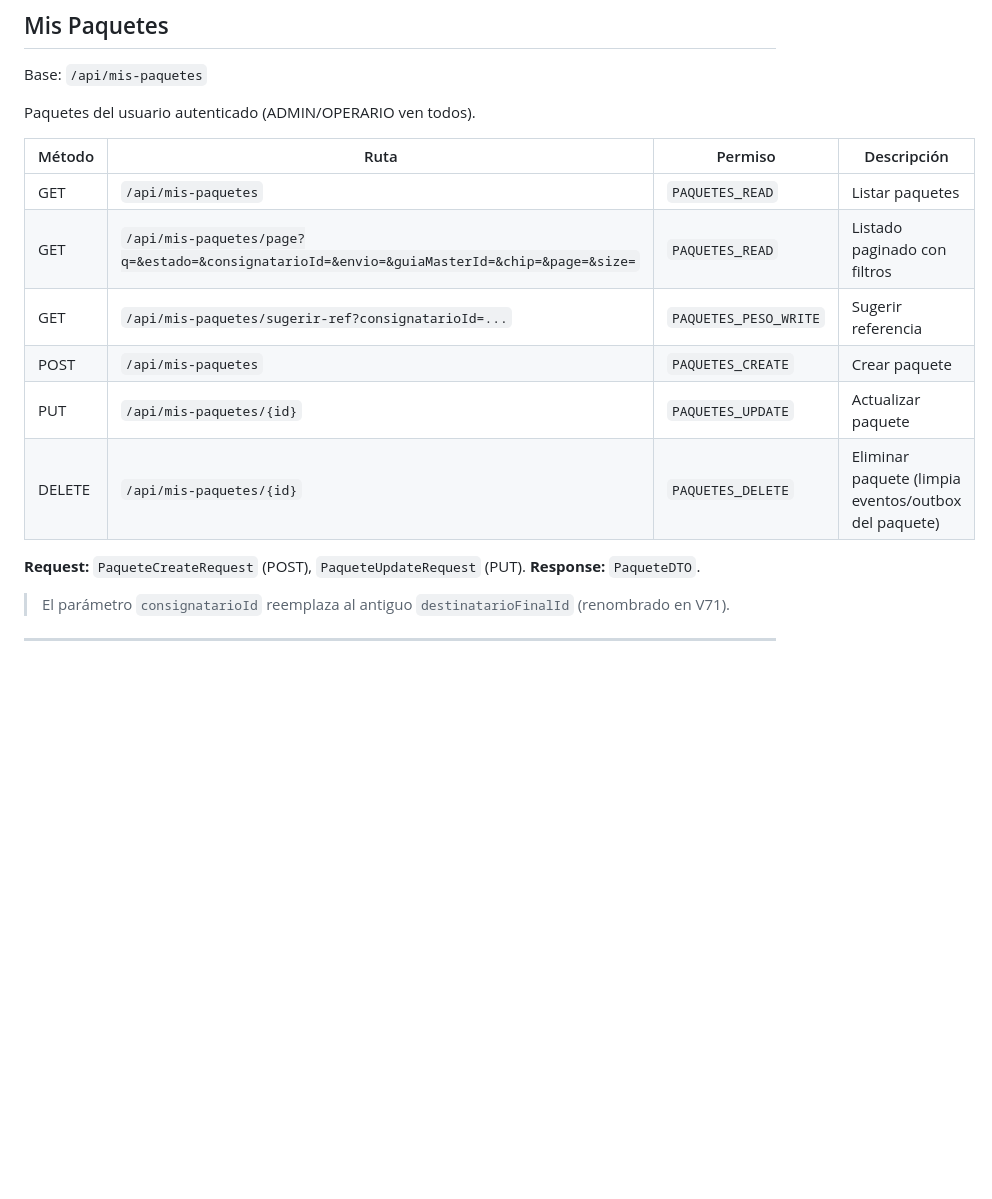
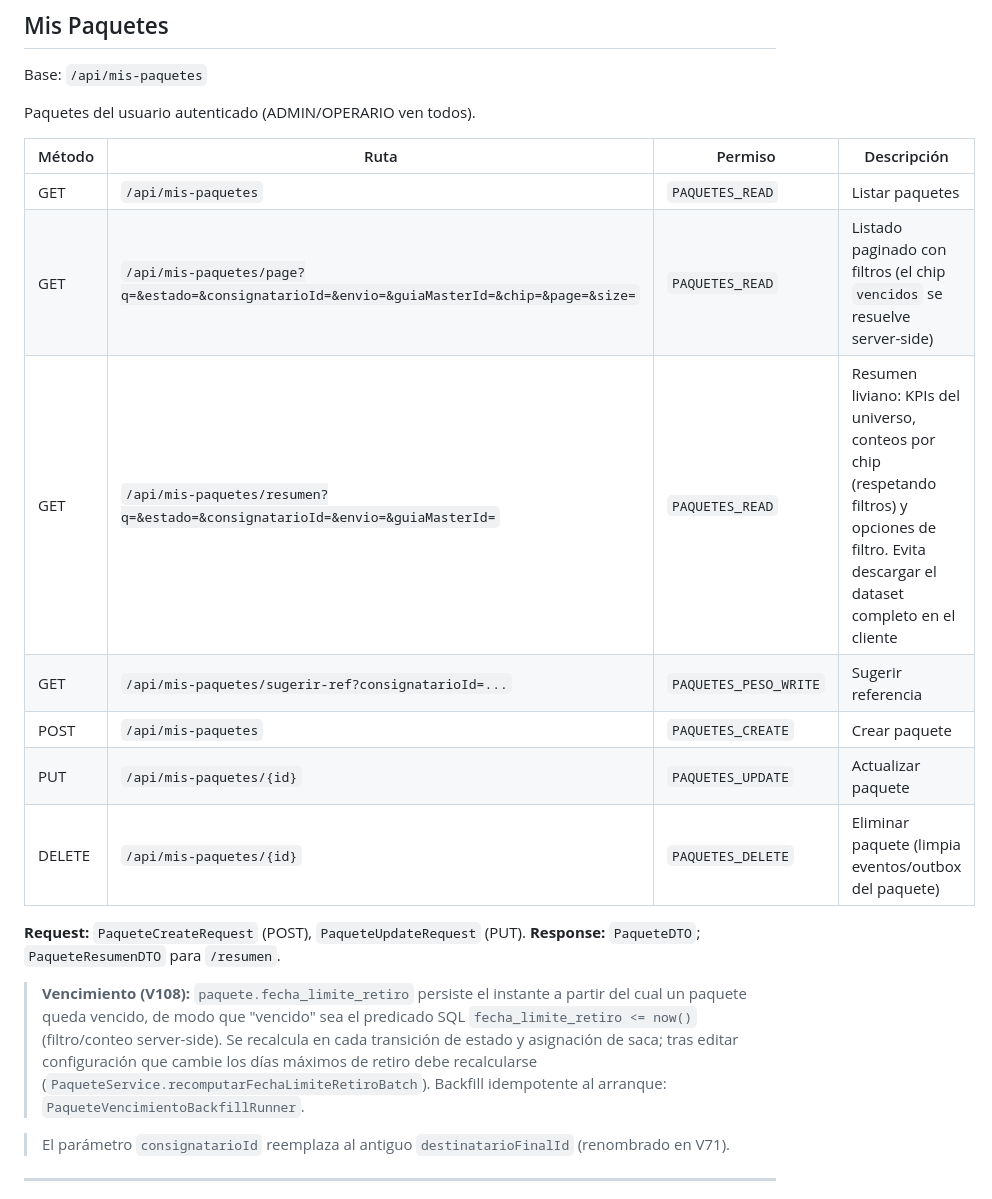
Before and after one commit to BackSet/ecubox, a Markdown page: docs/desarrollo/API_REFERENCE.md, the part around the change. Rendered like a GitHub page; blank space fills up the shorter version.

Commit message:
docs(api): documentar endpoint /paquetes/resumen y modelo de vencimiento (V108)
Co-Authored-By: Claude Opus 4.8 <noreply@anthropic.com>

```diff
--- a/docs/desarrollo/API_REFERENCE.md
+++ b/docs/desarrollo/API_REFERENCE.md
@@ -259,14 +259,23 @@ Paquetes del usuario autenticado (ADMIN/OPERARIO ven todos).
 | Método | Ruta | Permiso | Descripción |
 |--------|------|---------|-------------|
 | GET | `/api/mis-paquetes` | `PAQUETES_READ` | Listar paquetes |
-| GET | `/api/mis-paquetes/page?q=&estado=&consignatarioId=&envio=&guiaMasterId=&chip=&page=&size=` | `PAQUETES_READ` | Listado paginado con filtros |
+| GET | `/api/mis-paquetes/page?q=&estado=&consignatarioId=&envio=&guiaMasterId=&chip=&page=&size=` | `PAQUETES_READ` | Listado paginado con filtros (el chip `vencidos` se resuelve server-side) |
+| GET | `/api/mis-paquetes/resumen?q=&estado=&consignatarioId=&envio=&guiaMasterId=` | `PAQUETES_READ` | Resumen liviano: KPIs del universo, conteos por chip (respetando filtros) y opciones de filtro. Evita descargar el dataset completo en el cliente |
 | GET | `/api/mis-paquetes/sugerir-ref?consignatarioId=...` | `PAQUETES_PESO_WRITE` | Sugerir referencia |
 | POST | `/api/mis-paquetes` | `PAQUETES_CREATE` | Crear paquete |
 | PUT | `/api/mis-paquetes/{id}` | `PAQUETES_UPDATE` | Actualizar paquete |
 | DELETE | `/api/mis-paquetes/{id}` | `PAQUETES_DELETE` | Eliminar paquete (limpia eventos/outbox del paquete) |
 
 **Request:** `PaqueteCreateRequest` (POST), `PaqueteUpdateRequest` (PUT).
-**Response:** `PaqueteDTO`.
+**Response:** `PaqueteDTO`; `PaqueteResumenDTO` para `/resumen`.
+
+> **Vencimiento (V108):** `paquete.fecha_limite_retiro` persiste el instante a
+> partir del cual un paquete queda vencido, de modo que "vencido" sea el
+> predicado SQL `fecha_limite_retiro <= now()` (filtro/conteo server-side). Se
+> recalcula en cada transición de estado y asignación de saca; tras editar
+> configuración que cambie los días máximos de retiro debe recalcularse
+> (`PaqueteService.recomputarFechaLimiteRetiroBatch`). Backfill idempotente al
+> arranque: `PaqueteVencimientoBackfillRunner`.
 
 > El parámetro `consignatarioId` reemplaza al antiguo `destinatarioFinalId` (renombrado en V71).
 
```
